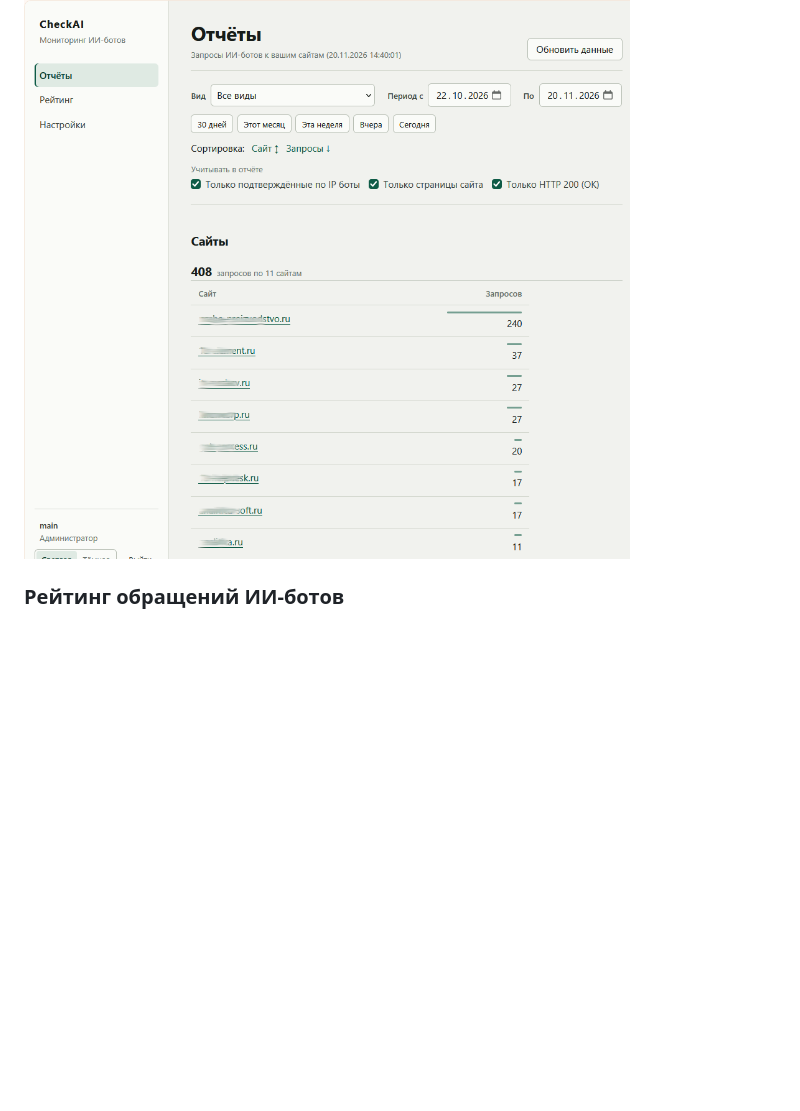
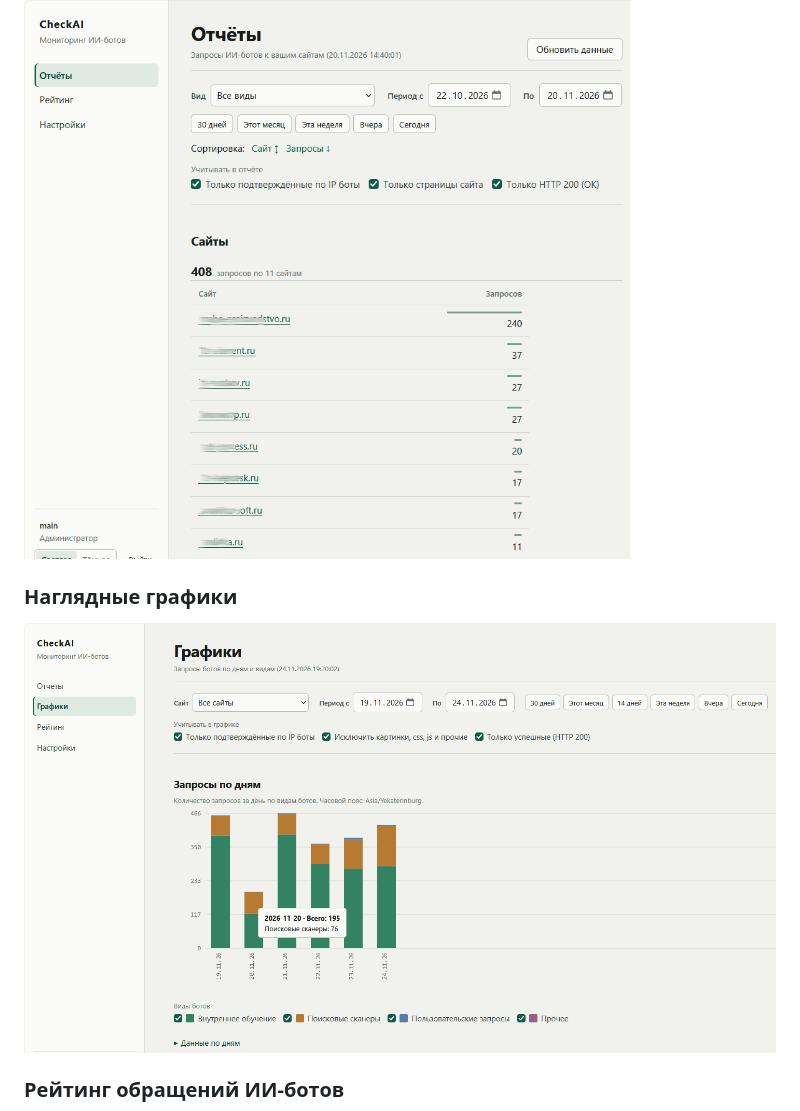
Before and after one commit to GregoryRusakov/CheckAI, a Markdown page: README.md, the part around the change. GitHub-like rendering; pictures changed too: marketing/example-graph0.png (added); blank space fills up the shorter version.

Commit message:
Add charts screenshot to README

```diff
--- a/README.md
+++ b/README.md
@@ -35,6 +35,10 @@ CheckAI — сервис для мониторинга обращений ИИ-
 ### Отчёты по сайтам
 
 ![Страница отчётов CheckAI со статистикой по сайтам](marketing/example0.png)
+
+### Наглядные графики
+
+![Страница графиков CheckAI со статистикой по запросам](marketing/example-graph0.png)
 
 ### Рейтинг обращений ИИ-ботов
 
```
